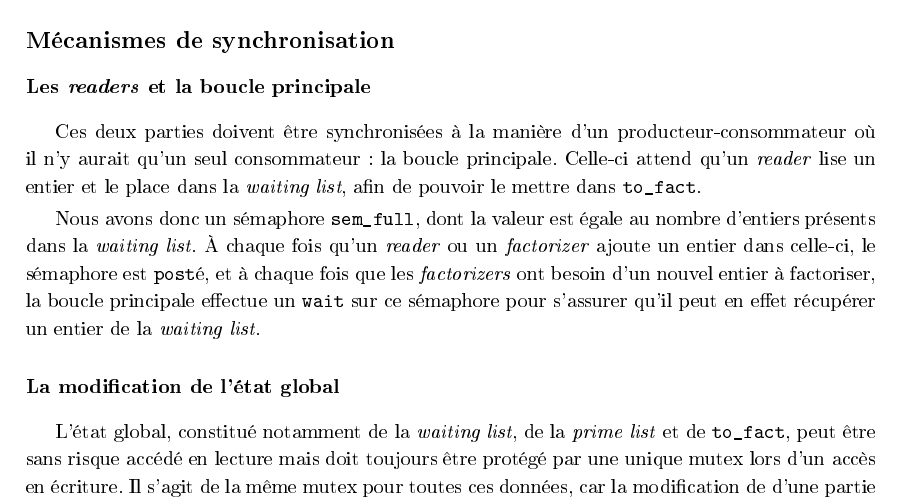
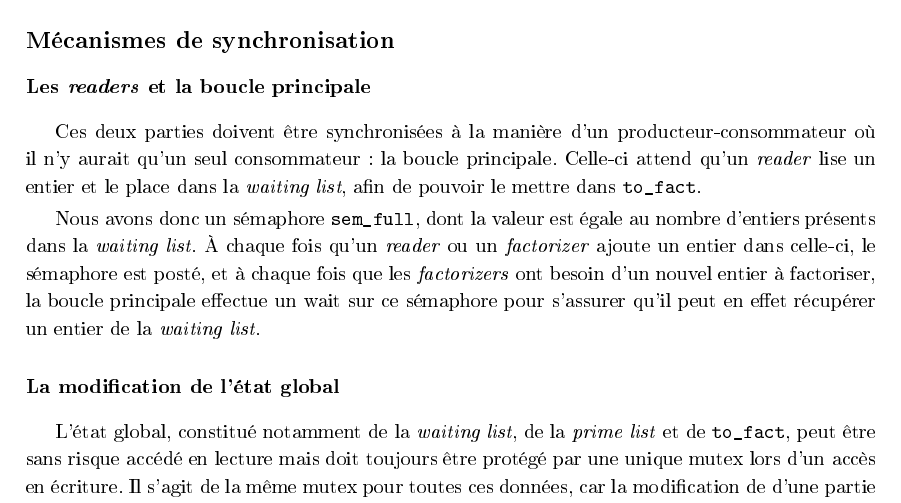
Before and after one commit to xlambein/sysinf1-projet2, a LaTeX document (report/report.tex): part of page 2 of 5, cut so that both start at the same text. The pictures show the PDF file report/report.pdf that the author committed with the source.

Commit message:
fixed posté and wait in report

```diff
--- a/report/report.tex
+++ b/report/report.tex
@@ -74,11 +74,12 @@ C'est là la seule raison d'existence de la \emph{prime list}---et celle-ci est
 
 Ces deux parties doivent être synchronisées à la manière d'un producteur-consommateur où il n'y aurait qu'un seul consommateur: la boucle principale. Celle-ci attend qu'un \emph{reader} lise un entier et le place dans la \emph{waiting list}, afin de pouvoir le mettre dans \texttt{to\_fact}.
 
-Nous avons donc un sémaphore \texttt{sem\_full}, dont la valeur est égale au nombre d'entiers présents dans la \emph{waiting list}. À chaque fois qu'un \emph{reader} ou un \emph{factorizer} ajoute un entier dans celle-ci, le sémaphore est \texttt{post}é, et à chaque fois que les \emph{factorizers} ont besoin d'un nouvel entier à factoriser, la boucle principale effectue un \texttt{wait} sur ce sémaphore pour s'assurer qu'il peut en effet récupérer un entier de la \emph{waiting list}.
+Nous avons donc un sémaphore \texttt{sem\_full}, dont la valeur est égale au nombre d'entiers présents dans la \emph{waiting list}. À chaque fois qu'un \emph{reader} ou un \emph{factorizer} ajoute un entier dans celle-ci, le sémaphore est posté, et à chaque fois que les \emph{factorizers} ont besoin d'un nouvel entier à factoriser, la boucle principale effectue un wait sur ce sémaphore pour s'assurer qu'il peut en effet récupérer un entier de la \emph{waiting list}.
 
 \subsubsection*{La modification de l'état global}
 
 L'état global, constitué notamment de la \emph{waiting list}, de la \emph{prime list} et de \texttt{to\_fact}, peut être sans risque accédé en lecture mais doit toujours être protégé par une unique mutex lors d'un accès en écriture. Il s'agit de la même mutex pour toutes ces données, car la modification de d'une partie de l'état global a systématiquement un impact sur le reste.
+
 \subsubsection*{Commande des \emph{factorizers}}
 
 Puisque la parallélisation de la factorisation est interne, il faut que les \emph{factorizers} se synchronisent avec la boucle principale qui va choisir les nombres à factoriser un par un. La boucle principale va envoyer un signal aux factorizers pour qu'ils commencent à factoriser, ce qu'ils vont faire, puis ils vont attendre qu'eux tous aient fini avant d'envoyer un signal à la boucle principale et d'attendre le prochain nombre à factoriser.
```
Also changed, not shown: report/report.pdf.
